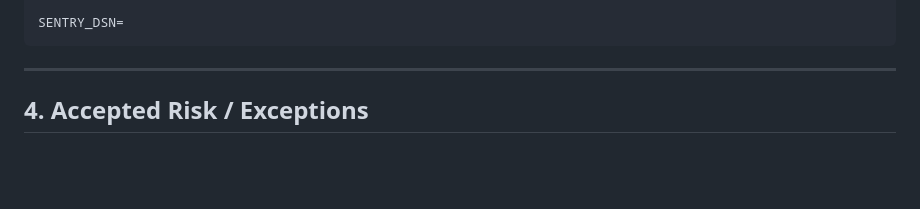
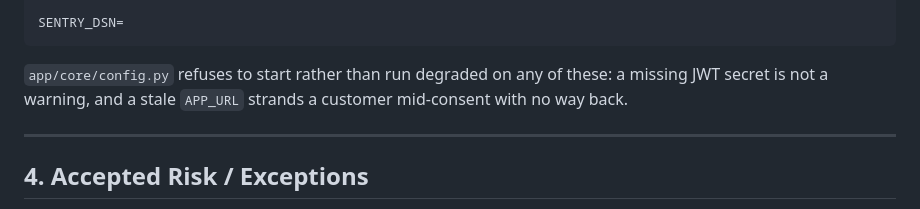
Before and after one commit to ReiZaimi/CSPM-SaaS, a Markdown page: docs/SECURITY.md, the part around one of its changes. Drawn GitHub-style; blank space fills up the shorter version.

````diff
--- a/docs/SECURITY.md
+++ b/docs/SECURITY.md
@@ -56,6 +99,10 @@ AZURE_TENANT_ID=
 
 SENTRY_DSN=
 ```
+
+`app/core/config.py` refuses to start rather than run degraded on any of these:
+a missing JWT secret is not a warning, and a stale `APP_URL` strands a customer
+mid-consent with no way back.
 
 ---
 
````
Also changed, not shown: other parts of docs/SECURITY.md (+51 -8 lines), docs/PRODUCT_SPEC.md (+51 -11 lines).
